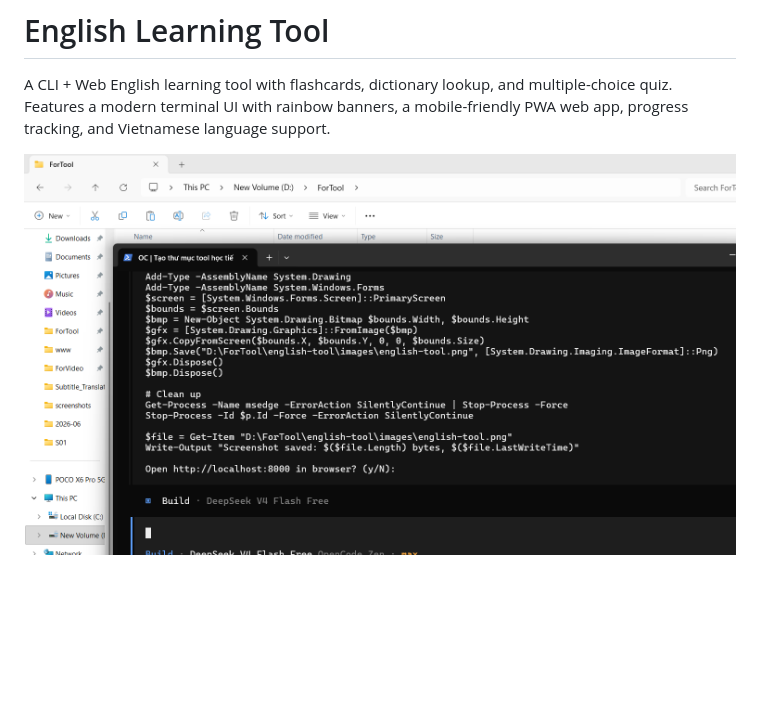
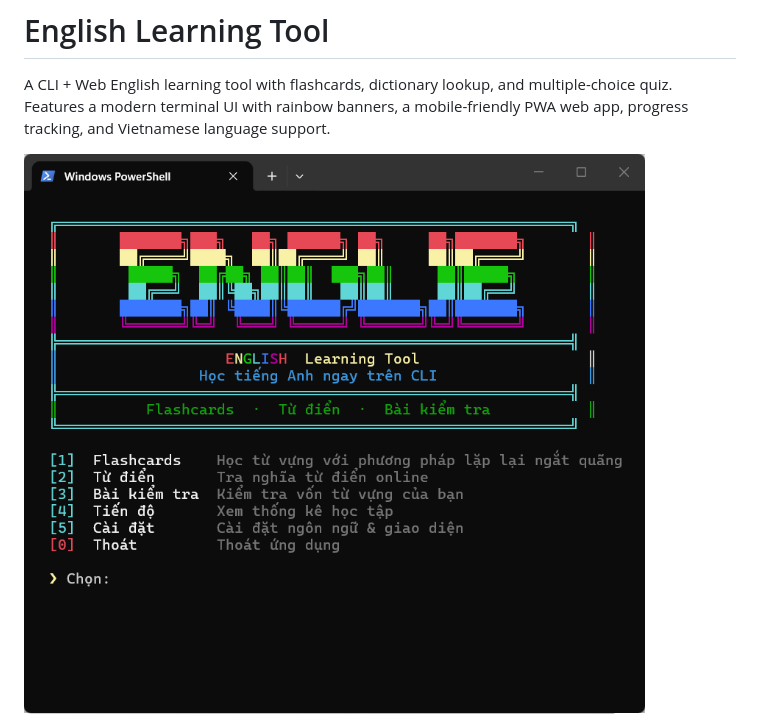
Before and after one commit to Bkhangg/english-tool, a Markdown page: README.md, the part around the change. GitHub-like rendering; blank space fills up the shorter version.

Commit message:
Update README CLI screenshot

```diff
--- a/README.md
+++ b/README.md
@@ -2,7 +2,7 @@
 
 A CLI + Web English learning tool with flashcards, dictionary lookup, and multiple-choice quiz. Features a modern terminal UI with rainbow banners, a mobile-friendly PWA web app, progress tracking, and Vietnamese language support.
 
-![CLI Screenshot](images/english-tool.png)
+![CLI Screenshot](images/WindowsTerminal_9SNDoOFu2O.png)
 ![Web Screenshot](images/web_english_tool.png)
 
 ## Features
```
